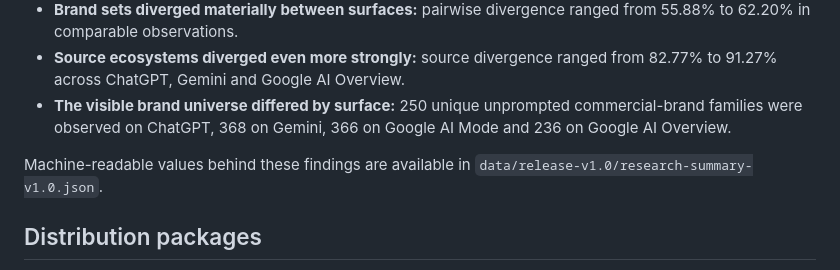
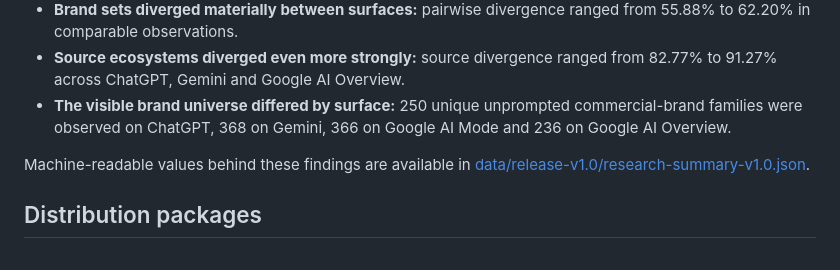
Before and after one commit to gentian-hajdaraj/ai-search-visibility-italia, a Markdown page: README.md, the part around the change. Rendered like a GitHub page.

Commit message:
Make key findings link directly to machine-readable data

```diff
--- a/README.md
+++ b/README.md
@@ -44,7 +44,7 @@ Each surface is treated separately. The study does **not** collapse all four exp
 - **Source ecosystems diverged even more strongly:** source divergence ranged from 82.77% to 91.27% across ChatGPT, Gemini and Google AI Overview.
 - **The visible brand universe differed by surface:** 250 unique unprompted commercial-brand families were observed on ChatGPT, 368 on Gemini, 366 on Google AI Mode and 236 on Google AI Overview.
 
-Machine-readable values behind these findings are available in `data/release-v1.0/research-summary-v1.0.json`.
+Machine-readable values behind these findings are available in [data/release-v1.0/research-summary-v1.0.json](data/release-v1.0/research-summary-v1.0.json).
 
 ## Distribution packages
 
```
